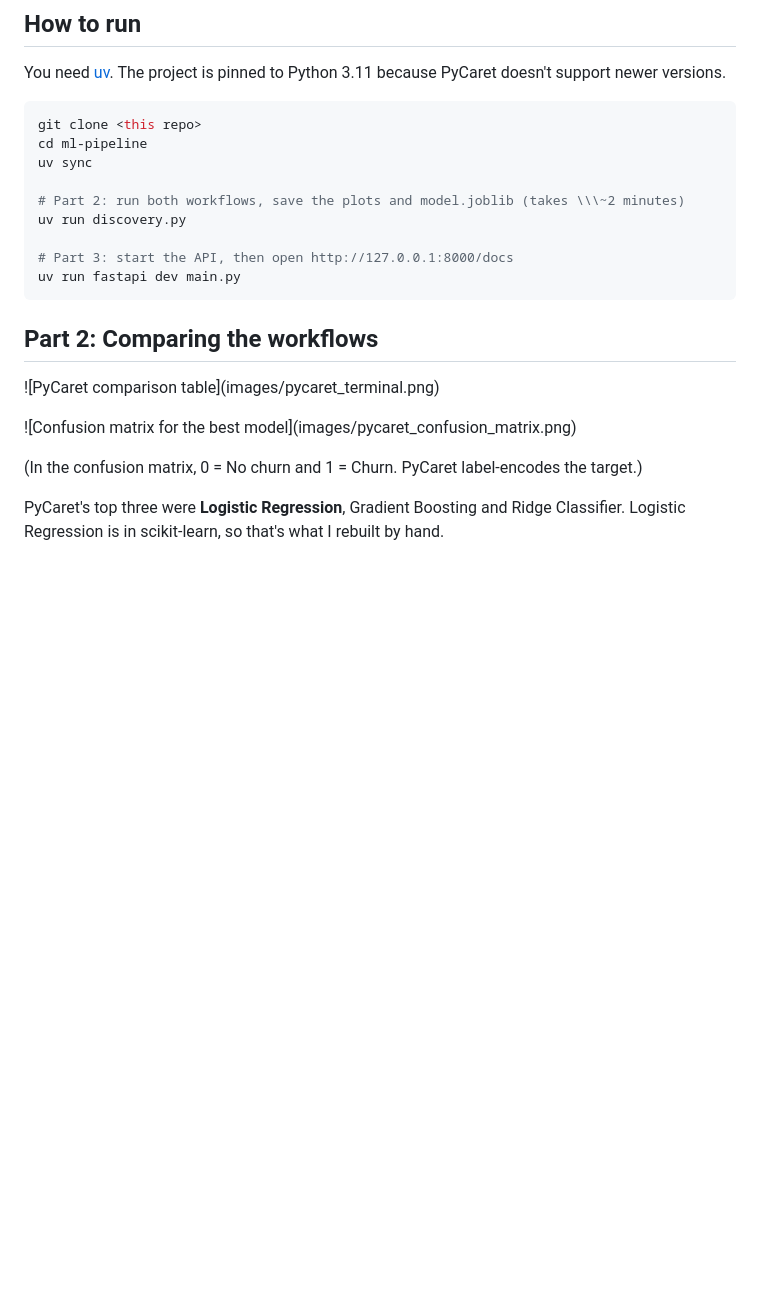
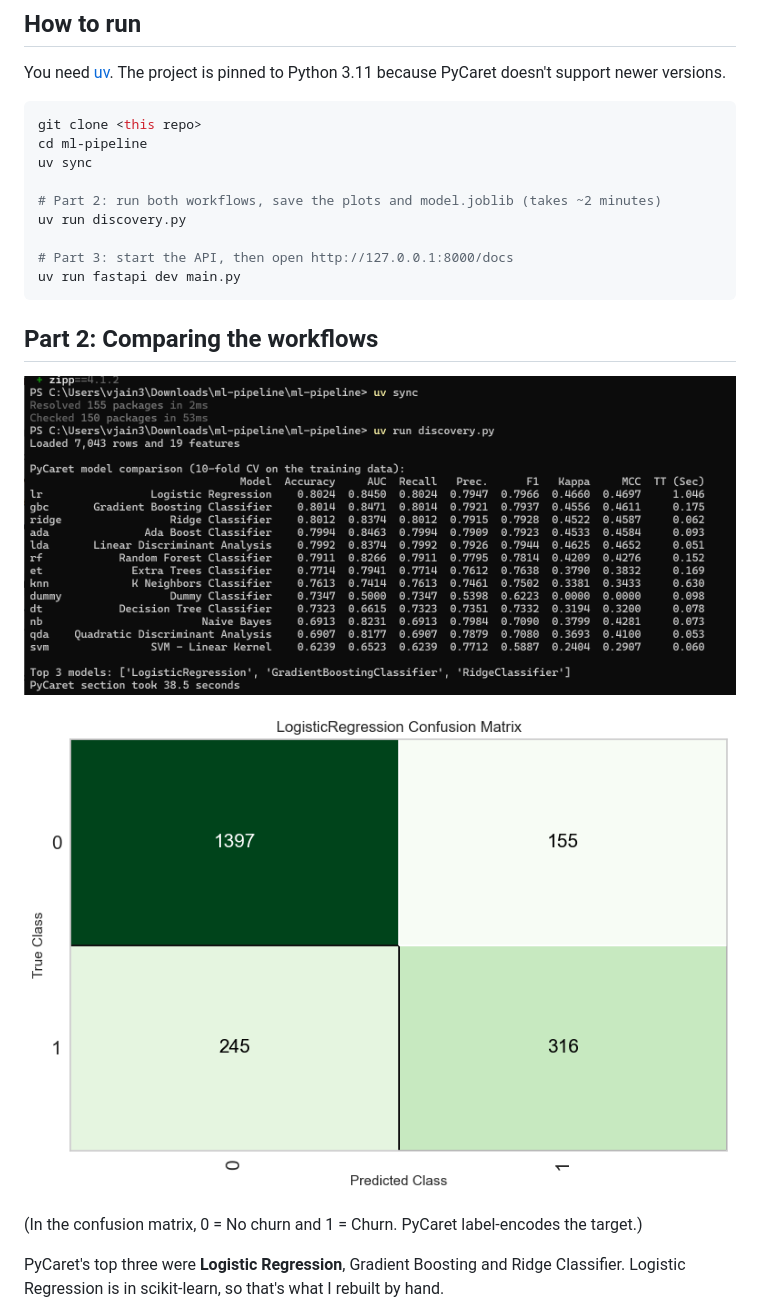
Before and after one commit to vinishajain-23/ml-pipeline, a Markdown page: README.md, the part around one of its changes. Drawn GitHub-style; pictures changed too: images/pycaret_terminal.png (added); blank space fills up the shorter version.

Commit message:
Fix README formatting and add screenshots

```diff
--- a/README.md
+++ b/README.md
@@ -31,7 +31,7 @@ git clone <this repo>
 cd ml-pipeline
 uv sync
 
-# Part 2: run both workflows, save the plots and model.joblib (takes \\\~2 minutes)
+# Part 2: run both workflows, save the plots and model.joblib (takes ~2 minutes)
 uv run discovery.py
 
 # Part 3: start the API, then open http://127.0.0.1:8000/docs
@@ -40,9 +40,9 @@ uv run fastapi dev main.py
 
 ## Part 2: Comparing the workflows
 
-!\[PyCaret comparison table](images/pycaret\_terminal.png)
+![PyCaret comparison table](images/pycaret_terminal.png)
 
-!\[Confusion matrix for the best model](images/pycaret\_confusion\_matrix.png)
+![Confusion matrix for the best model](images/pycaret_confusion_matrix.png)
 
 (In the confusion matrix, 0 = No churn and 1 = Churn. PyCaret label-encodes the target.)
 
```
Also changed, not shown: other parts of README.md (+6 -8 lines), images/docs_prediction.png (added).
